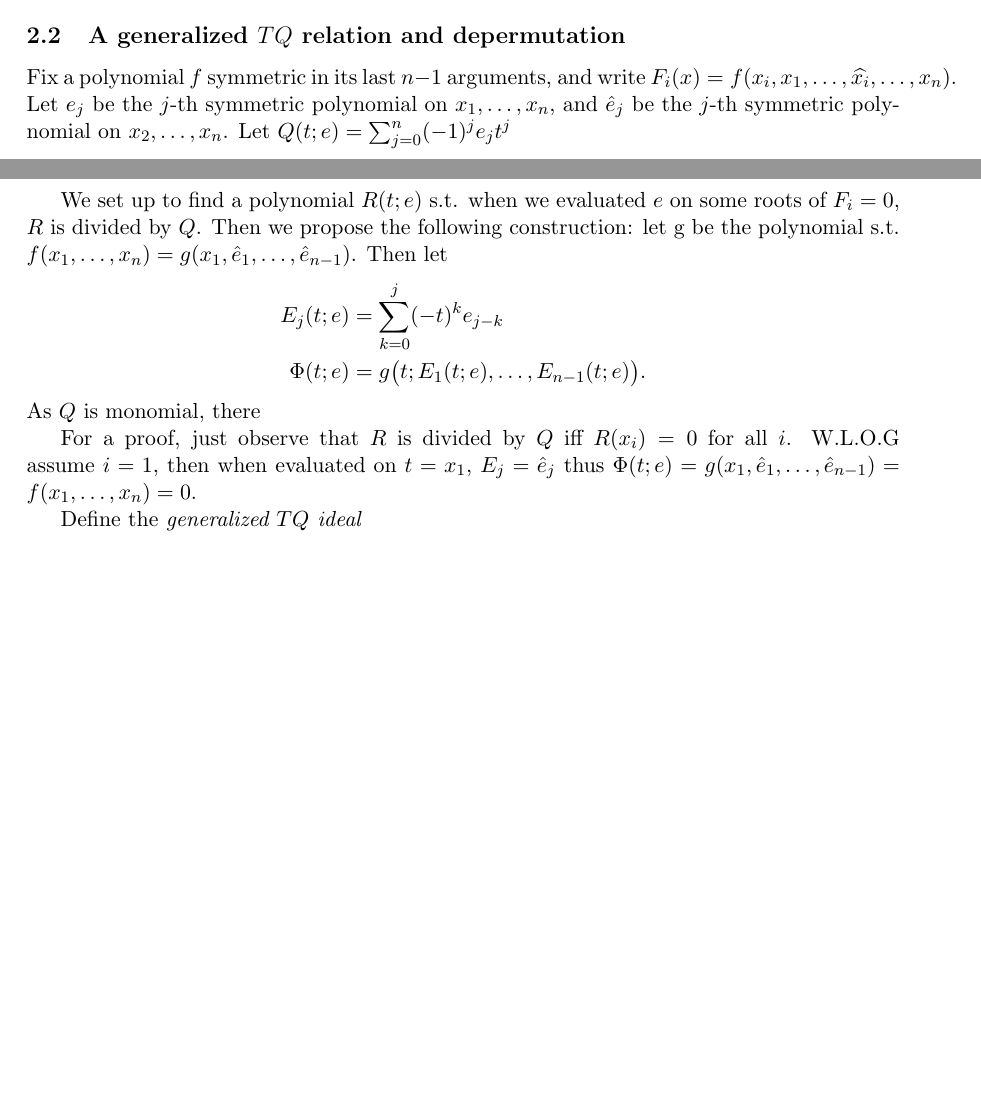
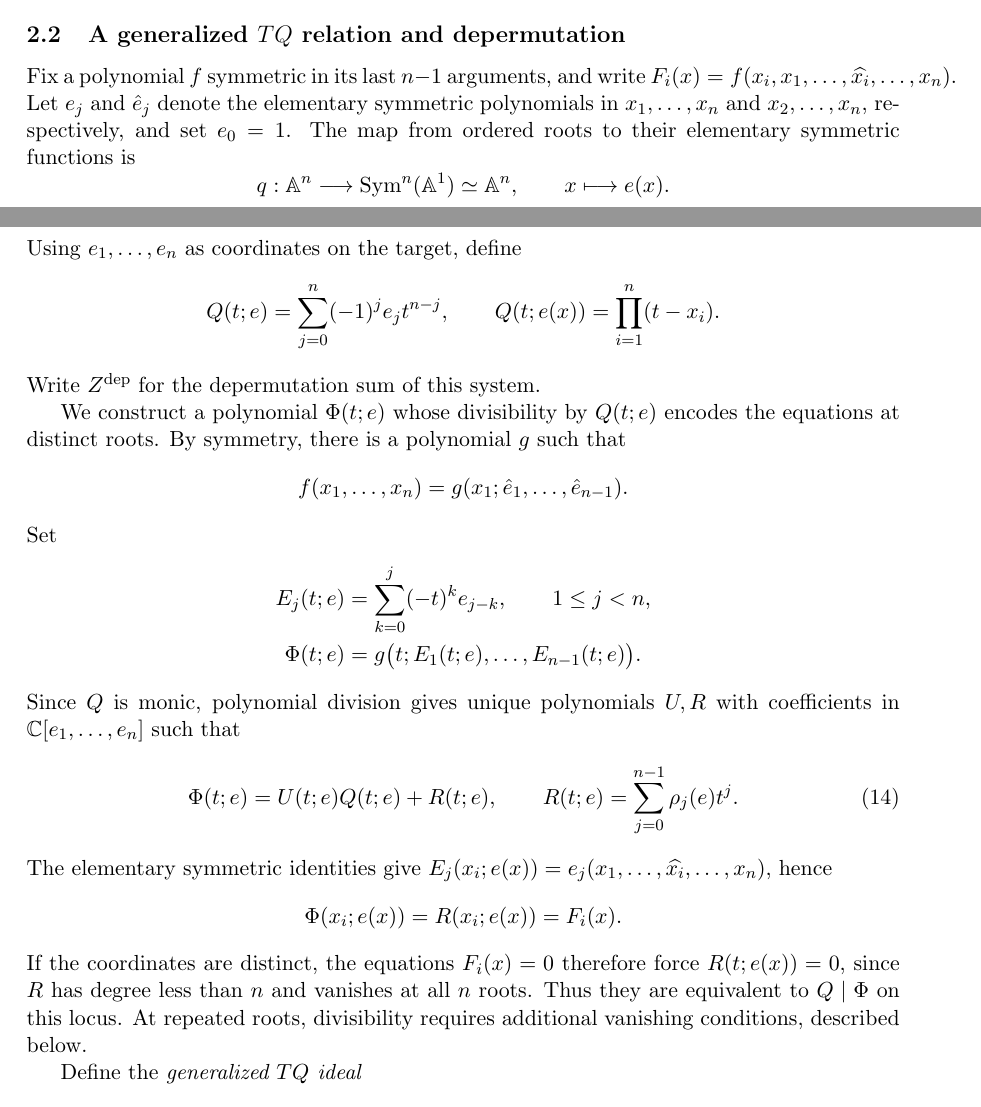
Before and after one commit to PeterWu-Biomath/Bethe-ansatz, a LaTeX paper (main.tex): two parts of pages 5 and 6 of 17 before the commit and two parts of pages 5 and 6 of 18 after it, joined at a grey line, cut so that both start at the same text, the shorter picture padded with empty space. Compiled offline with pdfLaTeX.

Commit message:
Clean up symmetric interpolation and generalized TQ construction

```diff
--- a/main.tex
+++ b/main.tex
@@ -356,17 +356,48 @@ Moreover,
 \label{sec:general-tq}
 
 Fix a polynomial $f$ symmetric in its last $n-1$ arguments, and write
-$F_i(x)=f(x_i,x_1,\ldots,\widehat{x_i},\ldots,x_n)$. Let $e_j$ be the $j$-th symmetric polynomial on $x_1,\dots,x_n$, and $\hat e_j$ be the $j$-th symmetric polynomial on $x_2,\dots,x_n$. Let $Q(t;e)=\sum_{j=0}^n (-1)^j e_j t^j$
+$F_i(x)=f(x_i,x_1,\ldots,\widehat{x_i},\ldots,x_n)$.
+Let $e_j$ and $\hat e_j$ denote the elementary symmetric polynomials
+in $x_1,\ldots,x_n$ and $x_2,\ldots,x_n$, respectively, and set $e_0=1$.
+The map from ordered roots to their elementary symmetric functions is
+\[
+ q:\A^n\longrightarrow\Sym^n(\A^1)\simeq\A^n,
+ \qquad x\longmapsto e(x).
+\]
+Using $e_1,\ldots,e_n$ as coordinates on the target, define
+\[
+ Q(t;e)=\sum_{j=0}^n(-1)^je_jt^{n-j},
+ \qquad Q(t;e(x))=\prod_{i=1}^n(t-x_i).
+\]
+Write $Z^{\mathrm{dep}}$ for the depermutation sum of this system.
 
-We set up to find a polynomial $R(t;e)$ s.t. when we evaluated $e$ on some roots of $F_i=0$, $R$ is divided by $Q$. Then we propose the following construction: let g be the polynomial s.t. $f(x_1,\dots,x_n)=g(x_1,\hat e_1,\dots,\hat e_{n-1})$. Then let
+We construct a polynomial $\Phi(t;e)$ whose divisibility by $Q(t;e)$
+encodes the equations at distinct roots. By symmetry, there is a
+polynomial $g$ such that
+\[
+ f(x_1,\ldots,x_n)=g(x_1;\hat e_1,\ldots,\hat e_{n-1}).
+\]
+Set
 \begin{align*}
-	E_j(t;e)&=\sum_{k=0}^j(-t)^ke_{j-k}\\
+	E_j(t;e)&=\sum_{k=0}^j(-t)^ke_{j-k},\qquad 1\le j<n,\\
 	\Phi(t;e)&=g\bigl(t;E_1(t;e),\ldots,E_{n-1}(t;e)\bigr).
 \end{align*}
-As $Q$ is monomial, there
-
-For a proof, just observe that $R$ is divided by $Q$ iff $R(x_i)=0$ for all $i$. W.L.O.G assume $i=1$, then when evaluated on $t=x_1$, $E_j=\hat e_j$ thus $\Phi(t;e)=g(x_1,\hat e_1,\dots,\hat e_{n-1})=f(x_1,\dots,x_n)=0$.
-
+Since $Q$ is monic, polynomial division gives unique polynomials $U,R$
+with coefficients in $\C[e_1,\ldots,e_n]$ such that
+\begin{equation}\label{eq:general-tq-division}
+ \Phi(t;e)=U(t;e)Q(t;e)+R(t;e),\qquad
+ R(t;e)=\sum_{j=0}^{n-1}\rho_j(e)t^j.
+\end{equation}
+The elementary symmetric identities give
+$E_j(x_i;e(x))=e_j(x_1,\ldots,\widehat{x_i},\ldots,x_n)$, hence
+\[
+ \Phi(x_i;e(x))=R(x_i;e(x))=F_i(x).
+\]
+If the coordinates are distinct, the equations $F_i(x)=0$ therefore
+force $R(t;e(x))=0$, since $R$ has degree less than $n$ and vanishes
+at all $n$ roots. Thus they are equivalent to $Q\mid\Phi$ on this
+locus. At repeated roots, divisibility requires additional vanishing
+conditions, described below.
 
 Define the \emph{generalized $TQ$ ideal}
 \begin{equation}\label{eq:general-tq-ideal}
```
Also changed, not shown: main.tex (2 more changed lines).
